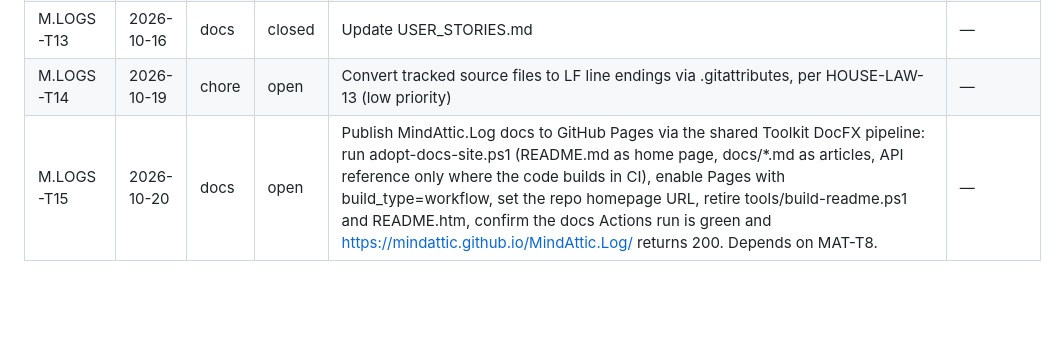
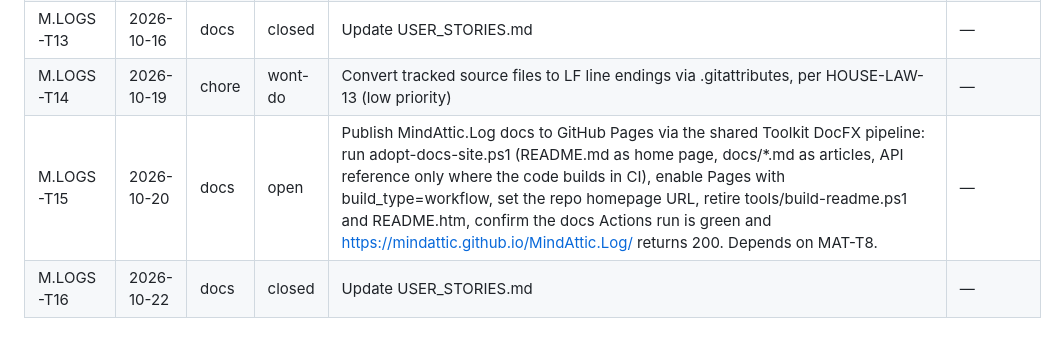
Before and after one commit to mindattic/MindAttic.Log, a Markdown page: docs/USER_STORIES.md, the part around the change. GitHub-like rendering; blank space fills up the shorter version.

Commit message:
Update USER_STORIES.md (M.LOGS-T16)

```diff
--- a/docs/USER_STORIES.md
+++ b/docs/USER_STORIES.md
@@ -186,5 +186,6 @@ updated: 2026-10-14
 | M.LOGS-T11 | 2026-10-16 | chore | open | Clean up code and docs: remove dead code, stale comments and outdated or duplicated docs, and simplify where behaviour doesn't change (/simplify); tests stay green | user request 2026-10-16: approved repo sweep |
 | M.LOGS-T12 | 2026-10-16 | docs | open | Bring README.md up to date with the code as it is now (what it is, setup, usage, commands, current state), following codex-standard/README-STYLE.md; README.htm regenerated if the repo has one | user request 2026-10-16: approved repo sweep |
 | M.LOGS-T13 | 2026-10-16 | docs | closed | Update USER_STORIES.md | — |
-| M.LOGS-T14 | 2026-10-19 | chore | open | Convert tracked source files to LF line endings via .gitattributes, per HOUSE-LAW-13 (low priority) | — |
+| M.LOGS-T14 | 2026-10-19 | chore | wont-do | Convert tracked source files to LF line endings via .gitattributes, per HOUSE-LAW-13 (low priority) | — |
 | M.LOGS-T15 | 2026-10-20 | docs | open | Publish MindAttic.Log docs to GitHub Pages via the shared Toolkit DocFX pipeline: run adopt-docs-site.ps1 (README.md as home page, docs/*.md as articles, API reference only where the code builds in CI), enable Pages with build_type=workflow, set the repo homepage URL, retire tools/build-readme.ps1 and README.htm, confirm the docs Actions run is green and https://mindattic.github.io/MindAttic.Log/ returns 200. Depends on MAT-T8. | — |
+| M.LOGS-T16 | 2026-10-22 | docs | closed | Update USER_STORIES.md | — |
```
